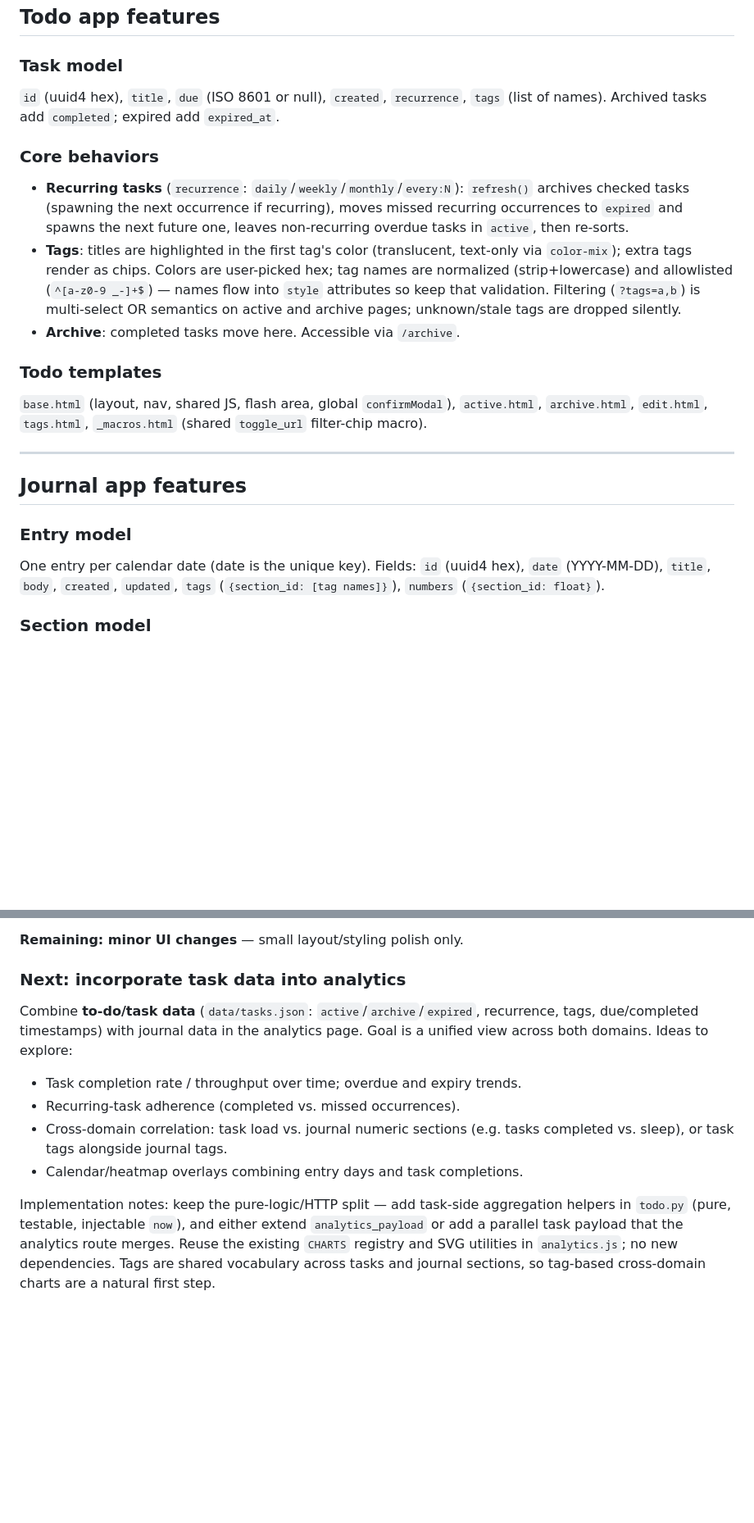
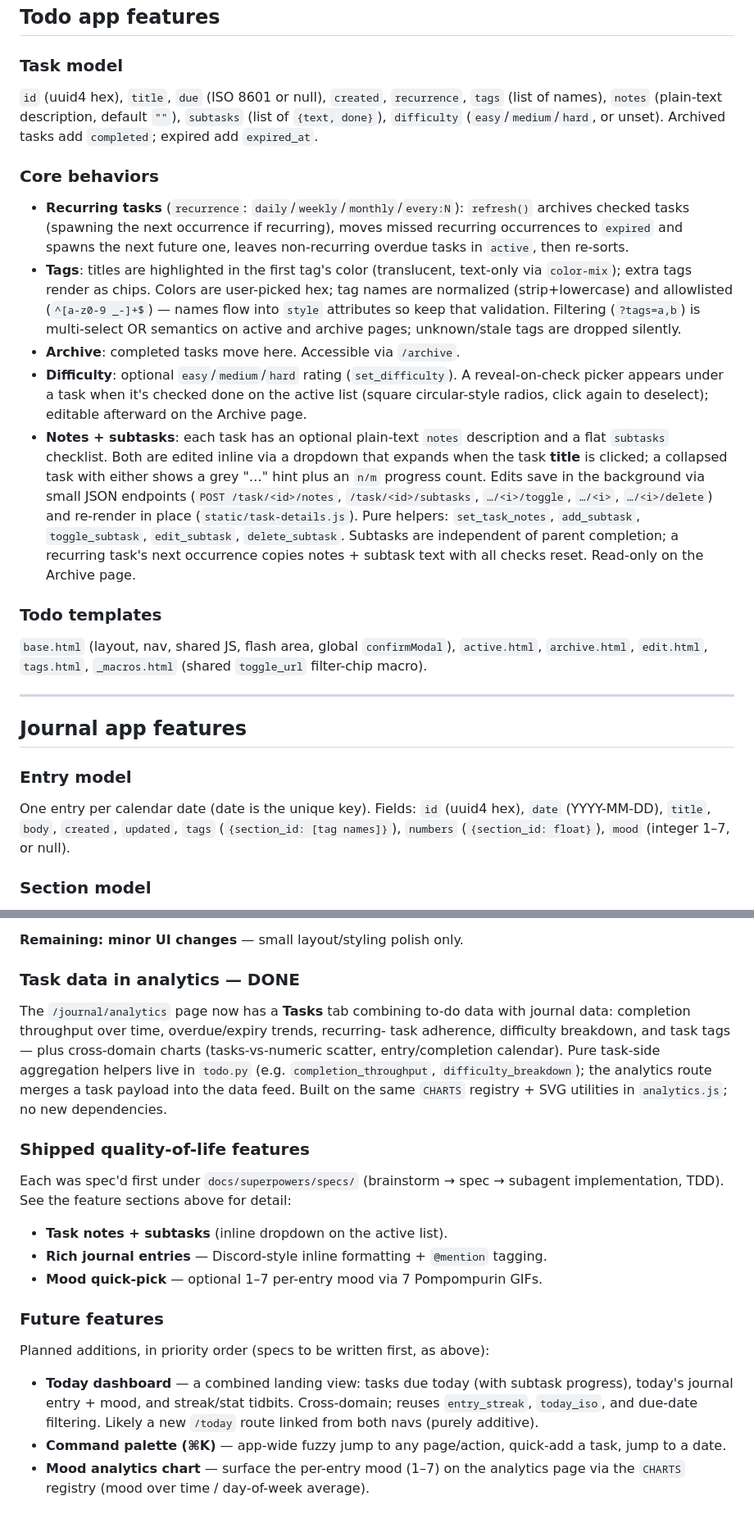
Before and after one commit to jxi-idme/todo-cli, a Markdown page: CLAUDE.md, 2 parts joined by grey strips. Shown at 82% size. Rendered like a GitHub page; blank space fills up the shorter version.

Commit message:
Document notes/subtasks, rich entries, mood; refresh roadmap
Update CLAUDE.md to describe all shipped features (task notes+subtasks,
difficulty, rich journal entries with formatting + @mention tagging, mood
quick-pick) and rewrite the roadmap: mark task analytics done, add a
Future features list (Today dashboard, command palette, mood analytics).

Co-Authored-By: Claude Opus 4.8 (1M context) <noreply@anthropic.com>

```diff
--- a/CLAUDE.md
+++ b/CLAUDE.md
@@ -62,7 +62,9 @@ Both use forgiving `load()` (missing keys defaulted, corrupt files backed up to
 ### Task model
 
 `id` (uuid4 hex), `title`, `due` (ISO 8601 or null), `created`, `recurrence`,
-`tags` (list of names). Archived tasks add `completed`; expired add `expired_at`.
+`tags` (list of names), `notes` (plain-text description, default `""`),
+`subtasks` (list of `{text, done}`), `difficulty` (`easy`/`medium`/`hard`, or
+unset). Archived tasks add `completed`; expired add `expired_at`.
 
 ### Core behaviors
 
@@ -77,6 +79,20 @@ Both use forgiving `load()` (missing keys defaulted, corrupt files backed up to
   validation. Filtering (`?tags=a,b`) is multi-select OR semantics on active and
   archive pages; unknown/stale tags are dropped silently.
 - **Archive**: completed tasks move here. Accessible via `/archive`.
+- **Difficulty**: optional `easy`/`medium`/`hard` rating (`set_difficulty`). A
+  reveal-on-check picker appears under a task when it's checked done on the
+  active list (square circular-style radios, click again to deselect); editable
+  afterward on the Archive page.
+- **Notes + subtasks**: each task has an optional plain-text `notes` description
+  and a flat `subtasks` checklist. Both are edited inline via a dropdown that
+  expands when the task **title** is clicked; a collapsed task with either shows
+  a grey "…" hint plus an `n/m` progress count. Edits save in the background via
+  small JSON endpoints (`POST /task/<id>/notes`, `/task/<id>/subtasks`,
+  `…/<i>/toggle`, `…/<i>`, `…/<i>/delete`) and re-render in place
+  (`static/task-details.js`). Pure helpers: `set_task_notes`, `add_subtask`,
+  `toggle_subtask`, `edit_subtask`, `delete_subtask`. Subtasks are independent of
+  parent completion; a recurring task's next occurrence copies notes + subtask
+  text with all checks reset. Read-only on the Archive page.
 
 ### Todo templates
 
@@ -92,7 +108,8 @@ Both use forgiving `load()` (missing keys defaulted, corrupt files backed up to
 
 One entry per calendar date (date is the unique key). Fields: `id` (uuid4 hex),
 `date` (YYYY-MM-DD), `title`, `body`, `created`, `updated`,
-`tags` (`{section_id: [tag names]}`), `numbers` (`{section_id: float}`).
+`tags` (`{section_id: [tag names]}`), `numbers` (`{section_id: float}`),
+`mood` (integer 1–7, or null).
 
 ### Section model
 
@@ -235,21 +271,34 @@ What exists today:
 
 **Remaining: minor UI changes** — small layout/styling polish only.
 
-### Next: incorporate task data into analytics
+### Task data in analytics — DONE
 
-Combine **to-do/task data** (`data/tasks.json`: `active`/`archive`/`expired`,
-recurrence, tags, due/completed timestamps) with journal data in the analytics
-page. Goal is a unified view across both domains. Ideas to explore:
+The `/journal/analytics` page now has a **Tasks** tab combining to-do data with
+journal data: completion throughput over time, overdue/expiry trends, recurring-
+task adherence, difficulty breakdown, and task tags — plus cross-domain charts
+(tasks-vs-numeric scatter, entry/completion calendar). Pure task-side aggregation
+helpers live in `todo.py` (e.g. `completion_throughput`, `difficulty_breakdown`);
+the analytics route merges a task payload into the data feed. Built on the same
+`CHARTS` registry + SVG utilities in `analytics.js`; no new dependencies.
 
-- Task completion rate / throughput over time; overdue and expiry trends.
-- Recurring-task adherence (completed vs. missed occurrences).
-- Cross-domain correlation: task load vs. journal numeric sections (e.g. tasks
-  completed vs. sleep), or task tags alongside journal tags.
-- Calendar/heatmap overlays combining entry days and task completions.
+### Shipped quality-of-life features
 
-Implementation notes: keep the pure-logic/HTTP split — add task-side
-aggregation helpers in `todo.py` (pure, testable, injectable `now`), and either
-extend `analytics_payload` or add a parallel task payload that the analytics
-route merges. Reuse the existing `CHARTS` registry and SVG utilities in
-`analytics.js`; no new dependencies. Tags are shared vocabulary across tasks and
-journal sections, so tag-based cross-domain charts are a natural first step.
+Each was spec'd first under `docs/superpowers/specs/` (brainstorm → spec →
+subagent implementation, TDD). See the feature sections above for detail:
+
+- **Task notes + subtasks** (inline dropdown on the active list).
+- **Rich journal entries** — Discord-style inline formatting + `@mention` tagging.
+- **Mood quick-pick** — optional 1–7 per-entry mood via 7 Pompompurin GIFs.
+
+### Future features
+
+Planned additions, in priority order (specs to be written first, as above):
+
+- **Today dashboard** — a combined landing view: tasks due today (with subtask
+  progress), today's journal entry + mood, and streak/stat tidbits. Cross-domain;
+  reuses `entry_streak`, `today_iso`, and due-date filtering. Likely a new
+  `/today` route linked from both navs (purely additive).
+- **Command palette (⌘K)** — app-wide fuzzy jump to any page/action, quick-add a
+  task, jump to a date.
+- **Mood analytics chart** — surface the per-entry mood (1–7) on the analytics
+  page via the `CHARTS` registry (mood over time / day-of-week average).
```
Also changed, not shown: other parts of CLAUDE.md (+20 -1 lines).
